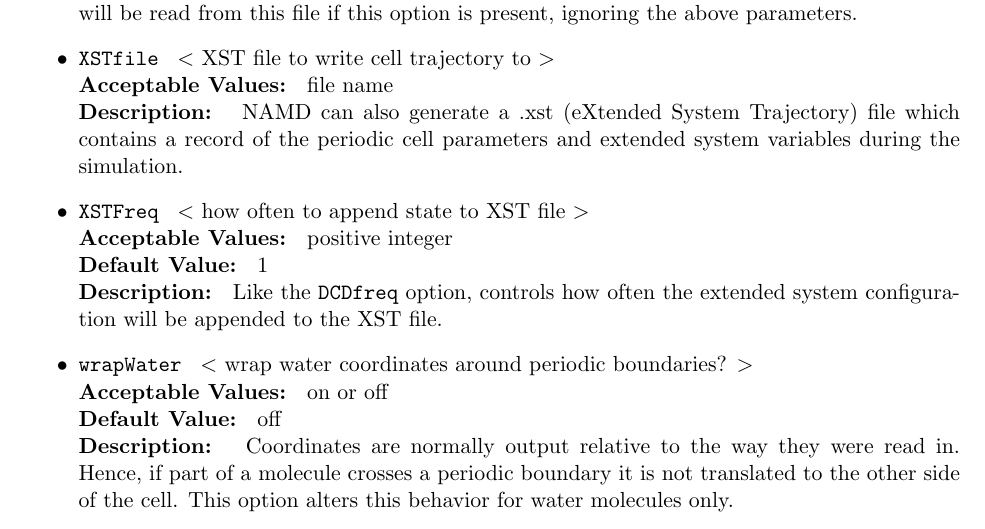
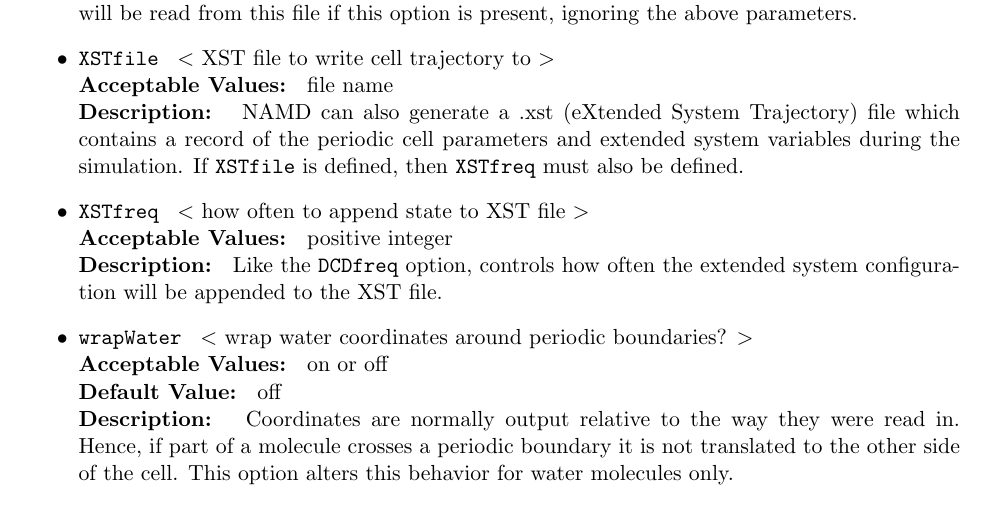
Before and after one commit to Marcello-Sega/namd, a LaTeX document (ug/ug.tex, which reads ug/ug_add.tex): part of page 38 of 67, cut so that both start at the same text. Compiled offline with pdfLaTeX.

Commit message:
Fixed XSTfreq option.

```diff
--- a/ug/ug_add.tex
+++ b/ug/ug_add.tex
@@ -471,10 +471,10 @@
 
 \item
 \NAMDCONF{XSTfile}{XST file to write cell trajectory to}{file name}
-{\NAMD\ can also generate a .xst (eXtended System Trajectory) file which contains a record of the periodic cell parameters and extended system variables during the simulation.}
+{\NAMD\ can also generate a .xst (eXtended System Trajectory) file which contains a record of the periodic cell parameters and extended system variables during the simulation.  If {\tt XSTfile} is defined, then {\tt XSTfreq} must also be defined.}
 
 \item
-\NAMDCONFWDEF{XSTFreq}{how often to append state to XST file}{positive integer}{1}
+\NAMDCONF{XSTfreq}{how often to append state to XST file}{positive integer}
 {Like the {\tt DCDfreq} option, controls how often the extended system configuration will be appended to the XST file.}
 
 \item
```
